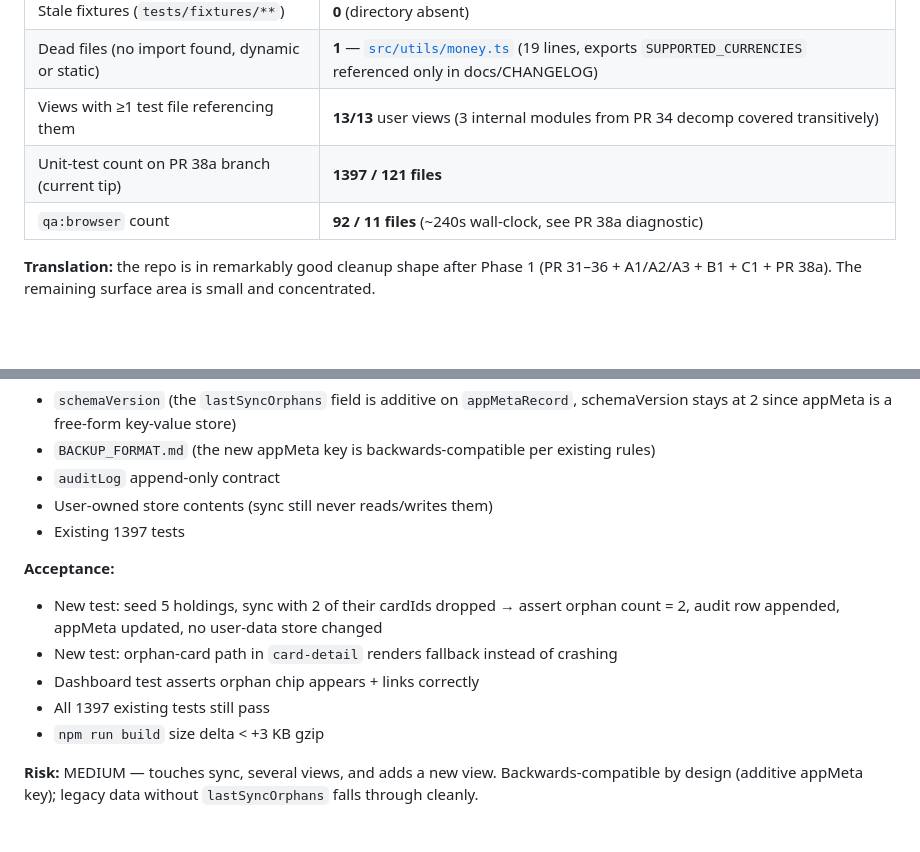
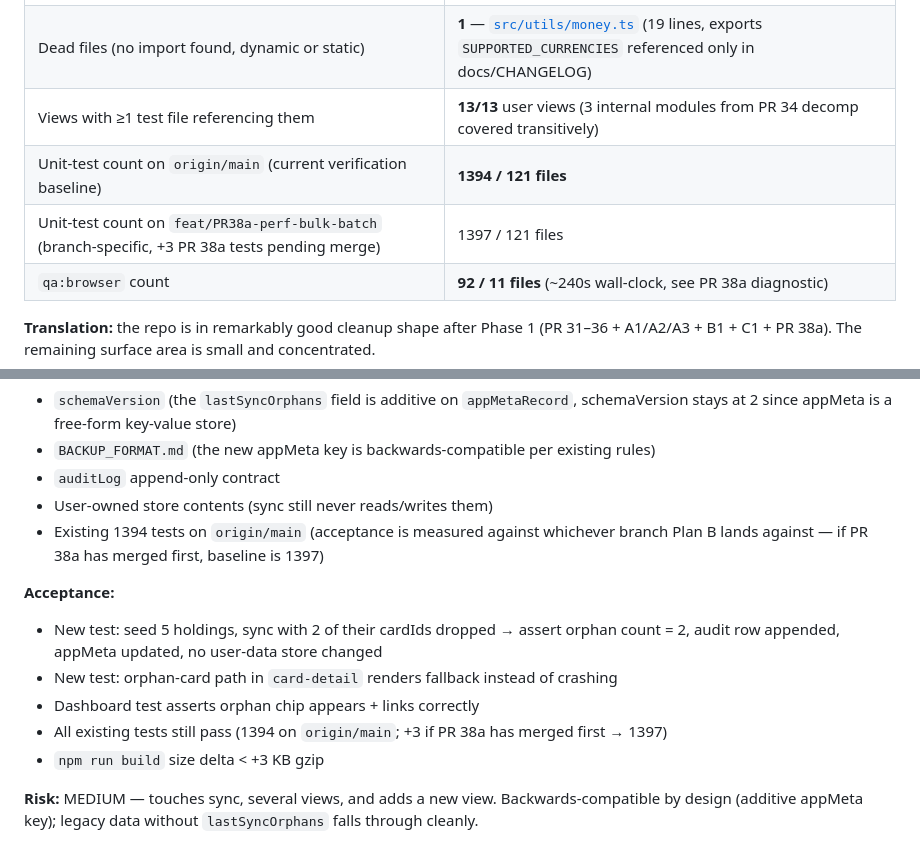
Before and after one commit to mortenalvs-byte/Pokemon, a Markdown page: docs/IMPROVEMENT_ROADMAP_PHASE2.md, 2 parts joined by grey strips. Rendered like a GitHub page; blank space fills up the shorter version.

Commit message:
docs(phase2): reconcile test-count claims with supervisor baseline (1394 on main)
Supervisor surfaced that the Phase-2 plan stated 1397 tests as the
baseline, but the supervisor's verification truth on origin/main is
1394. The 1397 came from feat/PR38a-perf-bulk-batch which adds 3
tests (one same-holding-twice + one corrupt-duplicate + one
listLive-call-count) that won't be on main until PR 38a merges.

Updates three sites in IMPROVEMENT_ROADMAP_PHASE2.md:

  Audit baseline table: split into two rows — origin/main (1394,
  the supervisor's current verification baseline) and the PR 38a
  branch (1397, branch-specific until merged).

  Plan B mustNotChange: "Existing 1394 tests on origin/main
  (acceptance is measured against whichever branch Plan B lands
  against — if PR 38a has merged first, baseline is 1397)".

  Plan B acceptance: "All existing tests still pass (1394 on
  origin/main; +3 if PR 38a has merged first → 1397)".

Plan-only change. No source/test/schema/backup/supervisor edits.

Verification: typecheck clean, npm test 1394/1394 pass, build green
(73.17 KB CSS / 483.59 KB JS).

Co-Authored-By: Claude Opus 4.7 (1M context) <noreply@anthropic.com>

```diff
--- a/docs/IMPROVEMENT_ROADMAP_PHASE2.md
+++ b/docs/IMPROVEMENT_ROADMAP_PHASE2.md
@@ -18,7 +18,8 @@ Hard data collected from `git ls-files src tests` on `origin/main`:
 | Stale fixtures (`tests/fixtures/**`) | **0** (directory absent) |
 | Dead files (no import found, dynamic or static) | **1** — [`src/utils/money.ts`](../src/utils/money.ts) (19 lines, exports `SUPPORTED_CURRENCIES` referenced only in docs/CHANGELOG) |
 | Views with ≥1 test file referencing them | **13/13** user views (3 internal modules from PR 34 decomp covered transitively) |
-| Unit-test count on PR 38a branch (current tip) | **1397 / 121 files** |
+| Unit-test count on `origin/main` (current verification baseline) | **1394 / 121 files** |
+| Unit-test count on `feat/PR38a-perf-bulk-batch` (branch-specific, +3 PR 38a tests pending merge) | 1397 / 121 files |
 | `qa:browser` count | **92 / 11 files** (~240s wall-clock, see PR 38a diagnostic) |
 
 **Translation:** the repo is in remarkably good cleanup shape after Phase 1 (PR 31–36 + A1/A2/A3 + B1 + C1 + PR 38a). The remaining surface area is small and concentrated.
@@ -88,13 +89,13 @@ Today's behavior:
 - `BACKUP_FORMAT.md` (the new appMeta key is backwards-compatible per existing rules)
 - `auditLog` append-only contract
 - User-owned store contents (sync still never reads/writes them)
-- Existing 1397 tests
+- Existing 1394 tests on `origin/main` (acceptance is measured against whichever branch Plan B lands against — if PR 38a has merged first, baseline is 1397)
 
 **Acceptance:**
 - New test: seed 5 holdings, sync with 2 of their cardIds dropped → assert orphan count = 2, audit row appended, appMeta updated, no user-data store changed
 - New test: orphan-card path in `card-detail` renders fallback instead of crashing
 - Dashboard test asserts orphan chip appears + links correctly
-- All 1397 existing tests still pass
+- All existing tests still pass (1394 on `origin/main`; +3 if PR 38a has merged first → 1397)
 - `npm run build` size delta < +3 KB gzip
 
 **Risk:** MEDIUM — touches sync, several views, and adds a new view. Backwards-compatible by design (additive appMeta key); legacy data without `lastSyncOrphans` falls through cleanly.
```
